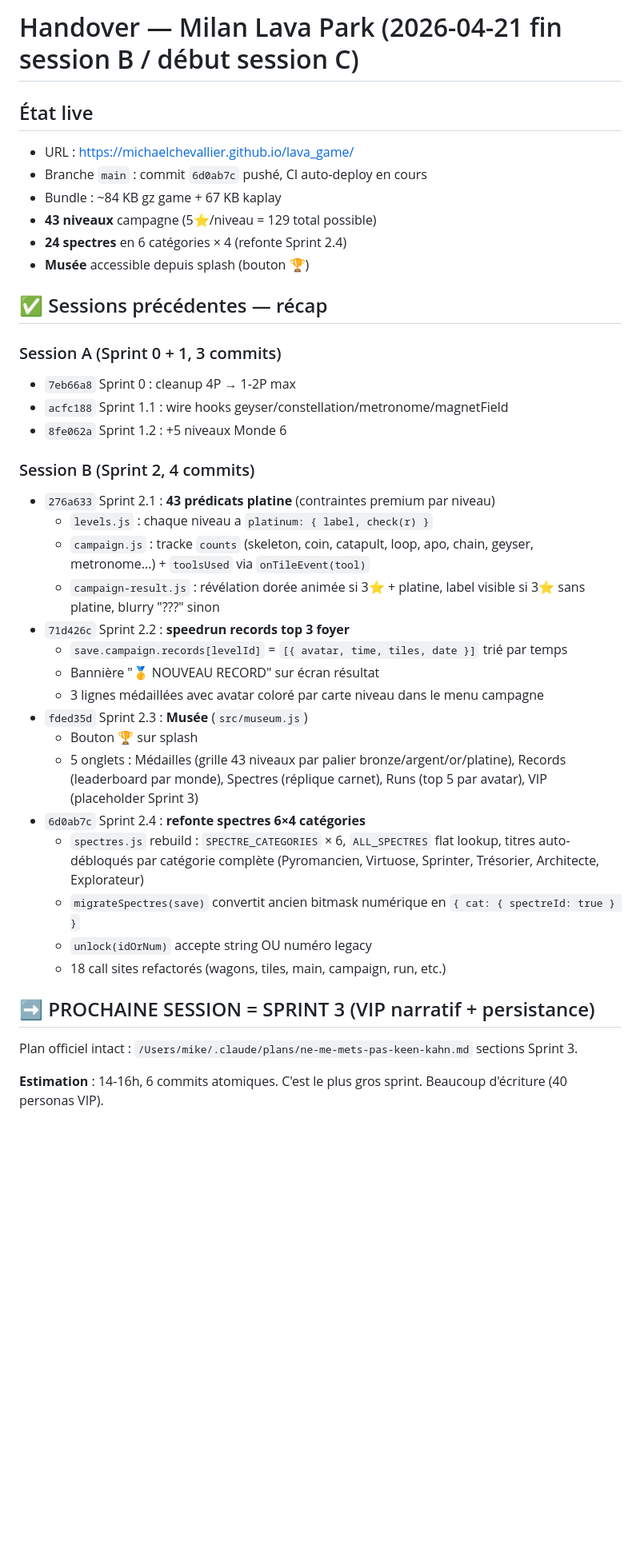
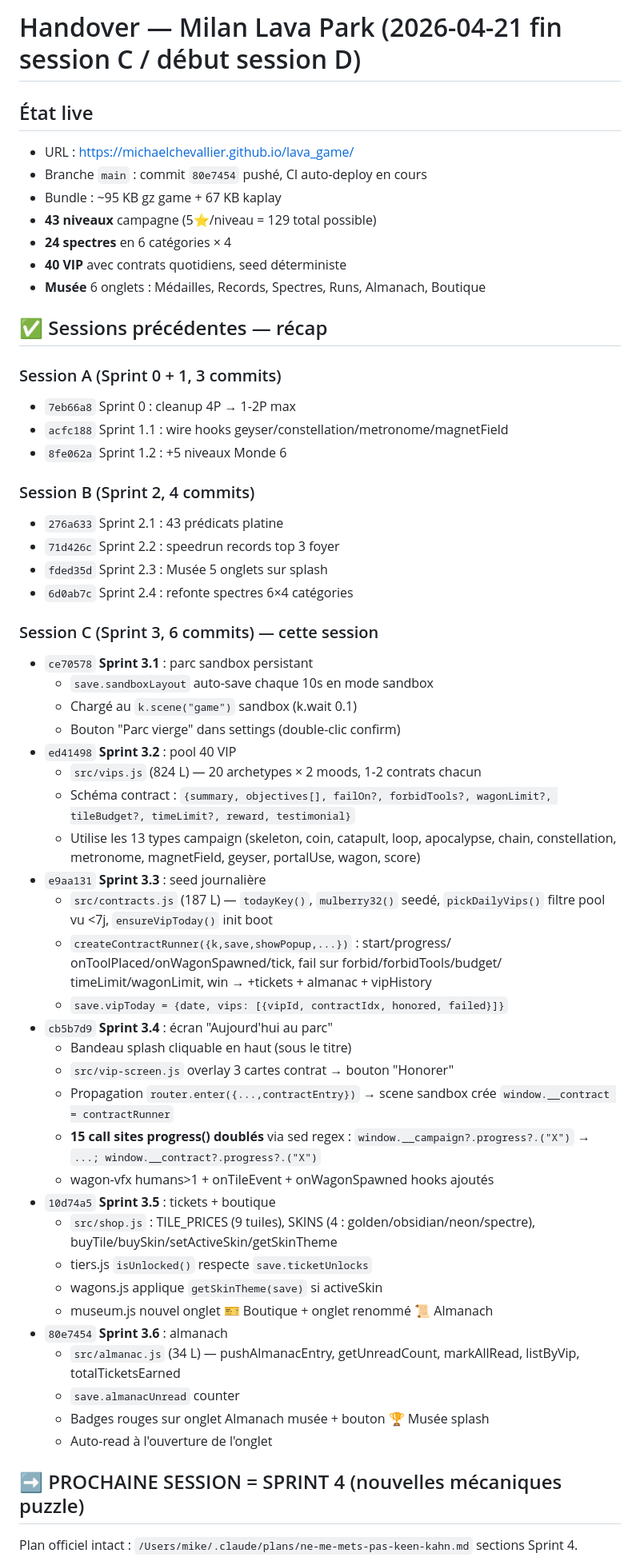
Before and after one commit to michaelchevallier/lava_game, a Markdown page: .claude/HANDOVER.md, the part around one of its changes. Shown at 80% size. GitHub-like rendering; blank space fills up the shorter version.

```diff
--- a/.claude/HANDOVER.md
+++ b/.claude/HANDOVER.md
@@ -1,13 +1,14 @@
-# Handover — Milan Lava Park (2026-04-21 fin session B / début session C)
+# Handover — Milan Lava Park (2026-04-21 fin session C / début session D)
 
 ## État live
 
 - URL : https://michaelchevallier.github.io/lava_game/
-- Branche `main` : commit `6d0ab7c` pushé, CI auto-deploy en cours
-- Bundle : ~84 KB gz game + 67 KB kaplay
+- Branche `main` : commit `80e7454` pushé, CI auto-deploy en cours
+- Bundle : ~95 KB gz game + 67 KB kaplay
 - **43 niveaux** campagne (5⭐/niveau = 129 total possible)
-- **24 spectres** en 6 catégories × 4 (refonte Sprint 2.4)
-- **Musée** accessible depuis splash (bouton 🏆)
+- **24 spectres** en 6 catégories × 4
+- **40 VIP** avec contrats quotidiens, seed déterministe
+- **Musée** 6 onglets : Médailles, Records, Spectres, Runs, Almanach, Boutique
 
 ## ✅ Sessions précédentes — récap
 
@@ -17,26 +18,51 @@
 - `8fe062a` Sprint 1.2 : +5 niveaux Monde 6
 
 ### Session B (Sprint 2, 4 commits)
-- `276a633` Sprint 2.1 : **43 prédicats platine** (contraintes premium par niveau)
-  - `levels.js` : chaque niveau a `platinum: { label, check(r) }`
-  - `campaign.js` : tracke `counts` (skeleton, coin, catapult, loop, apo, chain, geyser, metronome...) + `toolsUsed` via `onTileEvent(tool)`
-  - `campaign-result.js` : révélation dorée animée si 3⭐ + platine, label visible si 3⭐ sans platine, blurry "???" sinon
-- `71d426c` Sprint 2.2 : **speedrun records top 3 foyer**
-  - `save.campaign.records[levelId]` = `[{ avatar, time, tiles, date }]` trié par temps
-  - Bannière "🥇 NOUVEAU RECORD" sur écran résultat
-  - 3 lignes médaillées avec avatar coloré par carte niveau dans le menu campagne
-- `fded35d` Sprint 2.3 : **Musée** (`src/museum.js`)
-  - Bouton 🏆 sur splash
-  - 5 onglets : Médailles (grille 43 niveaux par palier bronze/argent/or/platine), Records (leaderboard par monde), Spectres (réplique carnet), Runs (top 5 par avatar), VIP (placeholder Sprint 3)
-- `6d0ab7c` Sprint 2.4 : **refonte spectres 6×4 catégories**
-  - `spectres.js` rebuild : `SPECTRE_CATEGORIES` × 6, `ALL_SPECTRES` flat lookup, titres auto-débloqués par catégorie complète (Pyromancien, Virtuose, Sprinter, Trésorier, Architecte, Explorateur)
-  - `migrateSpectres(save)` convertit ancien bitmask numérique en `{ cat: { spectreId: true } }`
-  - `unlock(idOrNum)` accepte string OU numéro legacy
-  - 18 call sites refactorés (wagons, tiles, main, campaign, run, etc.)
+- `276a633` Sprint 2.1 : 43 prédicats platine
+- `71d426c` Sprint 2.2 : speedrun records top 3 foyer
+- `fded35d` Sprint 2.3 : Musée 5 onglets sur splash
+- `6d0ab7c` Sprint 2.4 : refonte spectres 6×4 catégories
 
-## ➡️ PROCHAINE SESSION = SPRINT 3 (VIP narratif + persistance)
+### Session C (Sprint 3, 6 commits) — cette session
+- `ce70578` **Sprint 3.1** : parc sandbox persistant
+  - `save.sandboxLayout` auto-save chaque 10s en mode sandbox
+  - Chargé au `k.scene("game")` sandbox (k.wait 0.1)
+  - Bouton "Parc vierge" dans settings (double-clic confirm)
+- `ed41498` **Sprint 3.2** : pool 40 VIP
+  - `src/vips.js` (824 L) — 20 archetypes × 2 moods, 1-2 contrats chacun
+  - Schéma contract : `{summary, objectives[], failOn?, forbidTools?,
+    wagonLimit?, tileBudget?, timeLimit?, reward, testimonial}`
+  - Utilise les 13 types campaign (skeleton, coin, catapult, loop, apocalypse,
+    chain, constellation, metronome, magnetField, geyser, portalUse, wagon, score)
+- `e9aa131` **Sprint 3.3** : seed journalière
+  - `src/contracts.js` (187 L) — `todayKey()`, `mulberry32()` seedé,
+    `pickDailyVips()` filtre pool vu <7j, `ensureVipToday()` init boot
+  - `createContractRunner({k,save,showPopup,...})` : start/progress/
+    onToolPlaced/onWagonSpawned/tick, fail sur forbid/forbidTools/budget/
+    timeLimit/wagonLimit, win → +tickets + almanac + vipHistory
+  - `save.vipToday = {date, vips: [{vipId, contractIdx, honored, failed}]}`
+- `cb5b7d9` **Sprint 3.4** : écran "Aujourd'hui au parc"
+  - Bandeau splash cliquable en haut (sous le titre)
+  - `src/vip-screen.js` overlay 3 cartes contrat → bouton "Honorer"
+  - Propagation `router.enter({...,contractEntry})` → scene sandbox crée
+    `window.__contract = contractRunner`
+  - **15 call sites progress() doublés** via sed regex :
+    `window.__campaign?.progress?.("X")` → `...; window.__contract?.progress?.("X")`
+  - wagon-vfx humans>1 + onTileEvent + onWagonSpawned hooks ajoutés
+- `10d74a5` **Sprint 3.5** : tickets + boutique
+  - `src/shop.js` : TILE_PRICES (9 tuiles), SKINS (4 : golden/obsidian/neon/spectre),
+    buyTile/buySkin/setActiveSkin/getSkinTheme
+  - tiers.js `isUnlocked()` respecte `save.ticketUnlocks`
+  - wagons.js applique `getSkinTheme(save)` si activeSkin
+  - museum.js nouvel onglet 🎫 Boutique + onglet renommé 📜 Almanach
+- `80e7454` **Sprint 3.6** : almanach
+  - `src/almanac.js` (34 L) — pushAlmanacEntry, getUnreadCount, markAllRead,
+    listByVip, totalTicketsEarned
+  - `save.almanacUnread` counter
+  - Badges rouges sur onglet Almanach musée + bouton 🏆 Musée splash
+  - Auto-read à l'ouverture de l'onglet
 
-Plan officiel intact : `/Users/mike/.claude/plans/ne-me-mets-pas-keen-kahn.md` sections Sprint 3.
+## ➡️ PROCHAINE SESSION = SPRINT 4 (nouvelles mécaniques puzzle)
 
-**Estimation** : 14-16h, 6 commits atomiques. C'est le plus gros sprint. Beaucoup d'écriture (40 personas VIP).
+Plan officiel intact : `/Users/mike/.claude/plans/ne-me-mets-pas-keen-kahn.md` sections Sprint 4.
 
```
Also changed, not shown: other parts of .claude/HANDOVER.md (+97 -111 lines).
